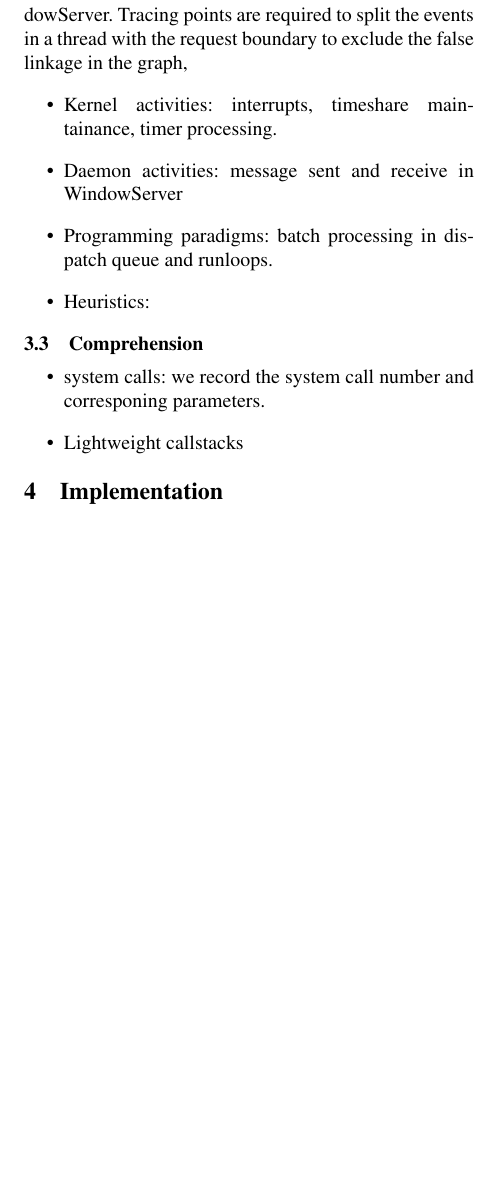
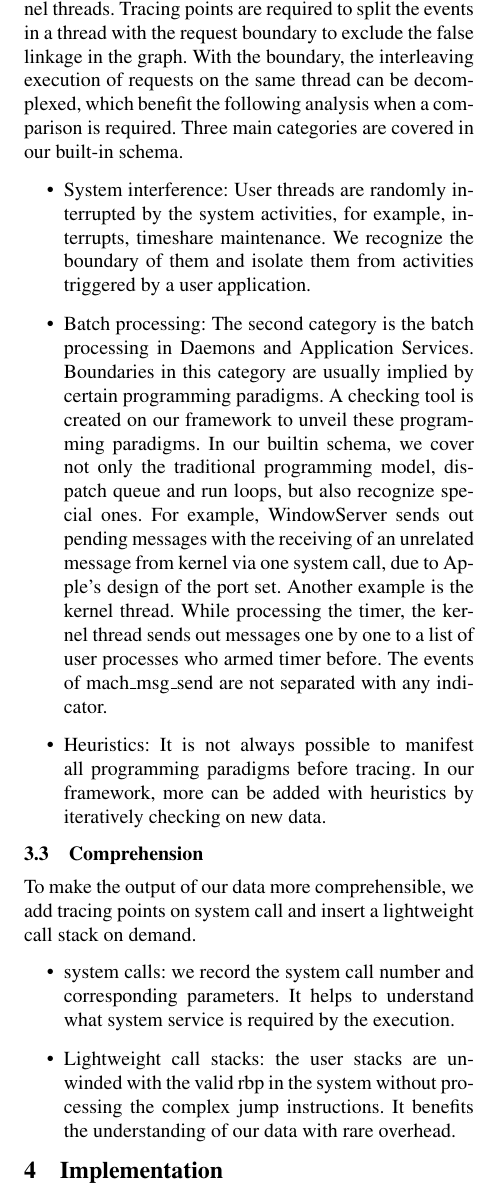
Before and after one commit to columbia/mac_tracing, a LaTeX paper (Paper/SOSP_2019/paper.tex, which reads Paper/SOSP_2019/builtin_event_schema.tex): part of one column of page 3 of 6, cut so that both start at the same text, the shorter picture padded with empty space. Compiled offline with pdfLaTeX.

Commit message:
add split in builin schema

```diff
--- a/Paper/SOSP_2019/builtin_event_schema.tex
+++ b/Paper/SOSP_2019/builtin_event_schema.tex
@@ -17,17 +17,19 @@ Libraries and Frameworks are instrumented only when it is necessary.
 \end{itemize}
 
 \subsection{Split}
-Continuously processing independent tasks is not uncommon in worker threads, threads running runloop, kernel threads and threads from daemons like WindowServer.
-Tracing points are required to split the events in a thread with the request boundary to exclude the false linkage in the graph,
+Continuously processing unrelated tasks is not uncommon in threads, from userspace, system services, and kernel threads.
+Tracing points are required to split the events in a thread with the request boundary to exclude the false linkage in the graph.
+With the boundary, the interleaving execution of requests on the same thread can be decomplexed, which benefit the following analysis when a comparison is required.
+Three main categories are covered in our built-in schema.
 \begin{itemize}
-        \item Kernel activities: interrupts, timeshare maintainance, timer processing.
-        \item Daemon activities: message sent and receive in WindowServer
-        \item Programming paradigms: batch processing in dispatch queue and runloops.
-        \item Heuristics:
+	\item System interference: User threads are randomly interrupted by the system activities, for example, interrupts, timeshare maintenance. We recognize the boundary of them and isolate them from activities triggered by a user application.
+	\item Batch processing: The second category is the batch processing in Daemons and Application Services. Boundaries in this category are usually implied by certain programming paradigms. A checking tool is created on our framework to unveil these programming paradigms. In our builtin schema, we cover not only the traditional programming model, dispatch queue and run loops, but also recognize special ones. For example, WindowServer sends out pending messages with the receiving of an unrelated message from kernel via one system call, due to Apple's design of the port set. Another example is the kernel thread. While processing the timer, the kernel thread sends out messages one by one to a list of user processes who armed timer before. The events of mach\_msg\_send are not separated with any indicator.
+	\item Heuristics: It is not always possible to manifest all programming paradigms before tracing. In our framework, more can be added with heuristics by iteratively checking on new data.
 \end{itemize}
 
-\subsection {Comprehension}
+\subsection{Comprehension}
+To make the output of our data more comprehensible, we add tracing points on system call and insert a lightweight call stack on demand.
 \begin{itemize}
-	\item system calls: we record the system call number and corresponing parameters.
-	\item Lightweight callstacks
+	\item system calls: we record the system call number and corresponding parameters. It helps to understand what system service is required by the execution.
+	\item Lightweight call stacks: the user stacks are unwinded with the valid rbp in the system without processing the complex jump instructions. It benefits the understanding of our data with rare overhead.
 \end{itemize}
```
Also changed, not shown: Paper/SOSP_2019/application.tex (+1 -1 lines).
